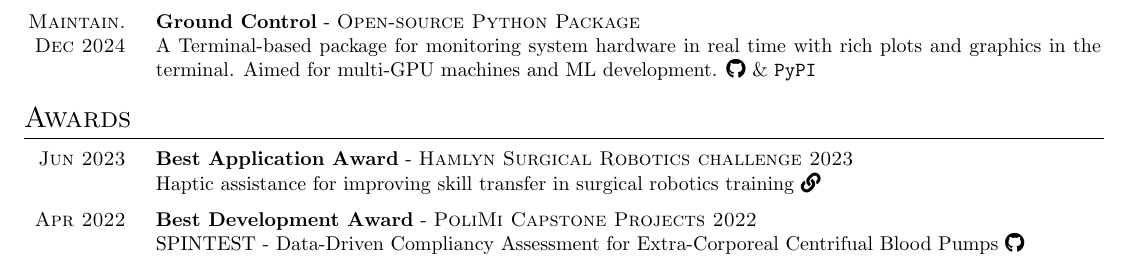
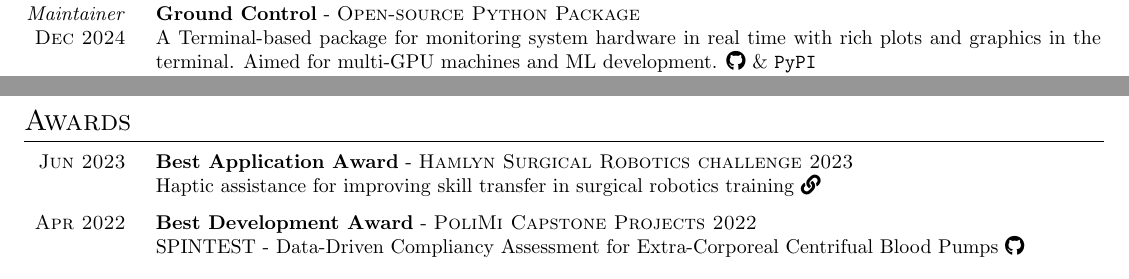
Before and after one commit to alberto-rota/CV_developer, a LaTeX CV (resume.tex): part of page 2 of 2 before the commit and two parts of pages 1 and 2 of 2 after it, the two joined at a grey line, cut so that both start at the same text. Compiled offline with pdfLaTeX.

Commit message:
Updates from Overleaf

```diff
--- a/resume.tex
+++ b/resume.tex
@@ -97,6 +97,10 @@ A virtual training environment targeting teleoperated surgical robotics for lear
     Supervised MSc students on the development and integration of surgical tasks with morpho-adaptive difficulty \cite{rota2023adaptive} and visual feedback for grasping force training
 }
 }
+\experience{Ground Control}{Open-source Python Package}{Dec 2024}{\textit{Maintainer}}{
+A Terminal-based package for monitoring system hardware in real time with rich plots and graphics in the terminal. Aimed for multi-GPU machines and ML development.
+\href{https://github.com/alberto-rota/ground-control}{\faGithub} \& \href{https://pypi.org/project/ground-control-tui/}{\texttt{PyPI}}
+}
 \experience{CT Image SuperResolution}{Academic didactic project}{Oct 2021}{Jan 2022}{
 A Deep Learning Model for denoising and super-resoution of CT scans. The model is a convolutional residual architecture trained with a self-supervised routine \href{https://github.com/alberto-rota/CT-SuperResolution-with-Deep-Learning}{\faGithub}
 
@@ -110,10 +114,6 @@ A data-driven classifier for Normal, Sopraventricular and Ventricular heartbeats
 \achievement{
     Applied team-working skills
 }
-}
-\experience{Ground Control}{Open-source Python Package}{Dec 2024}{Maintain.}{
-A Terminal-based package for monitoring system hardware in real time with rich plots and graphics in the terminal. Aimed for multi-GPU machines and ML development.
-\href{https://github.com/alberto-rota/ground-control}{\faGithub} \& \href{https://pypi.org/project/ground-control-tui/}{\texttt{PyPI}}
 }
 
 \vspace{0.1cm}
```
